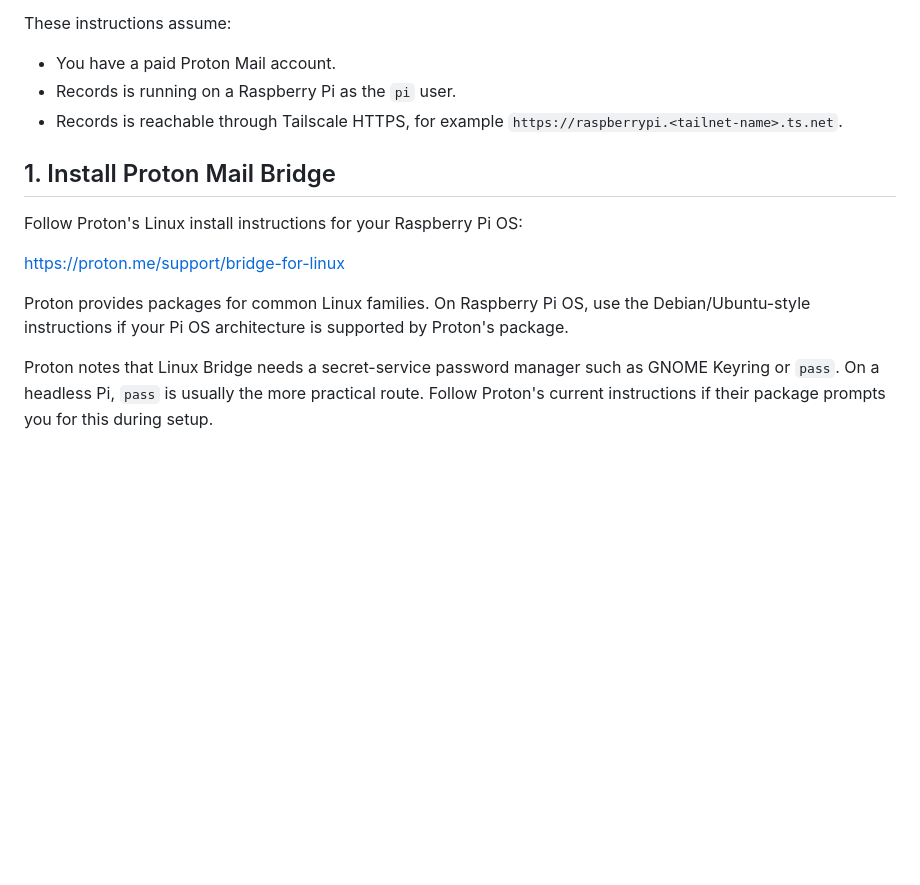
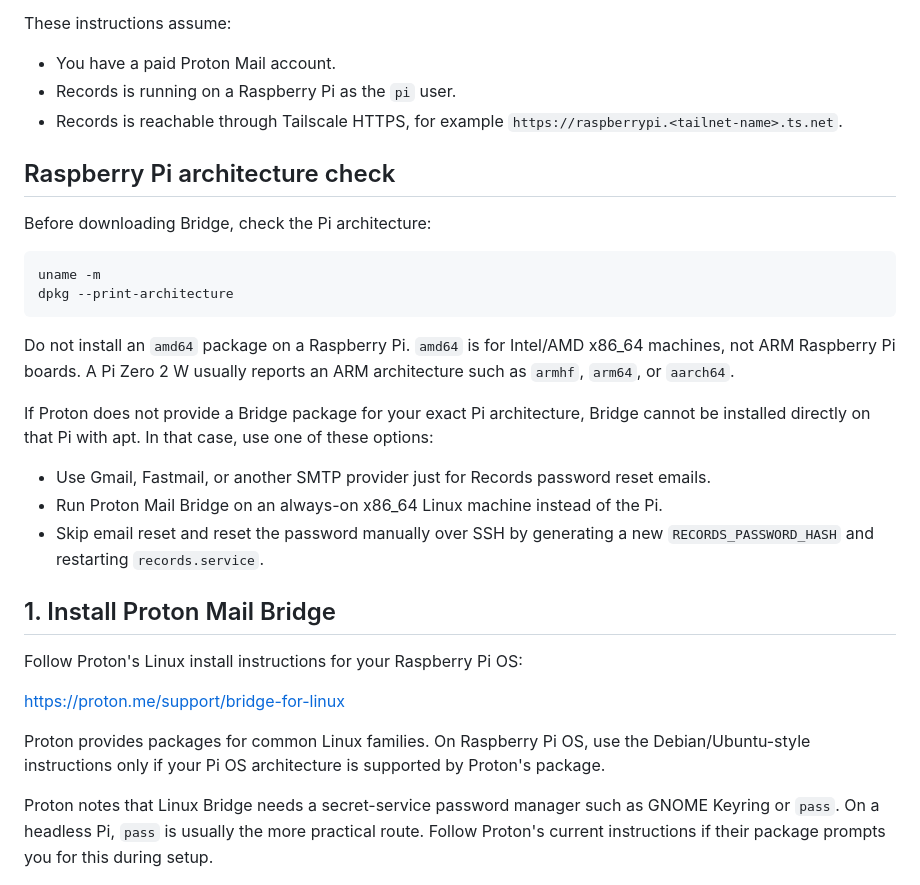
Before and after one commit to DrewRichard7/Records, a Markdown page: docs/proton-mail-smtp.md, the part around the change. Rendered like a GitHub page; blank space fills up the shorter version.

Commit message:
Clarify Proton Bridge architecture support

````diff
--- a/docs/proton-mail-smtp.md
+++ b/docs/proton-mail-smtp.md
@@ -11,13 +11,30 @@ These instructions assume:
 - Records is running on a Raspberry Pi as the `pi` user.
 - Records is reachable through Tailscale HTTPS, for example `https://raspberrypi.<tailnet-name>.ts.net`.
 
+## Raspberry Pi architecture check
+
+Before downloading Bridge, check the Pi architecture:
+
+```bash
+uname -m
+dpkg --print-architecture
+```
+
+Do not install an `amd64` package on a Raspberry Pi. `amd64` is for Intel/AMD x86_64 machines, not ARM Raspberry Pi boards. A Pi Zero 2 W usually reports an ARM architecture such as `armhf`, `arm64`, or `aarch64`.
+
+If Proton does not provide a Bridge package for your exact Pi architecture, Bridge cannot be installed directly on that Pi with apt. In that case, use one of these options:
+
+- Use Gmail, Fastmail, or another SMTP provider just for Records password reset emails.
+- Run Proton Mail Bridge on an always-on x86_64 Linux machine instead of the Pi.
+- Skip email reset and reset the password manually over SSH by generating a new `RECORDS_PASSWORD_HASH` and restarting `records.service`.
+
 ## 1. Install Proton Mail Bridge
 
 Follow Proton's Linux install instructions for your Raspberry Pi OS:
 
 https://proton.me/support/bridge-for-linux
 
-Proton provides packages for common Linux families. On Raspberry Pi OS, use the Debian/Ubuntu-style instructions if your Pi OS architecture is supported by Proton's package.
+Proton provides packages for common Linux families. On Raspberry Pi OS, use the Debian/Ubuntu-style instructions only if your Pi OS architecture is supported by Proton's package.
 
 Proton notes that Linux Bridge needs a secret-service password manager such as GNOME Keyring or `pass`. On a headless Pi, `pass` is usually the more practical route. Follow Proton's current instructions if their package prompts you for this during setup.
 
````
